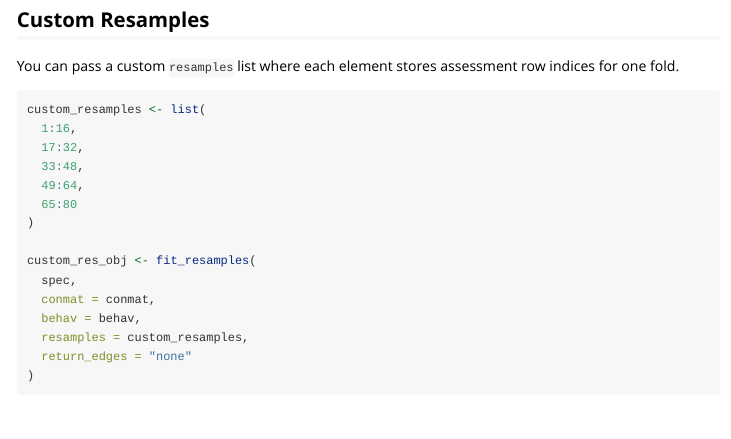
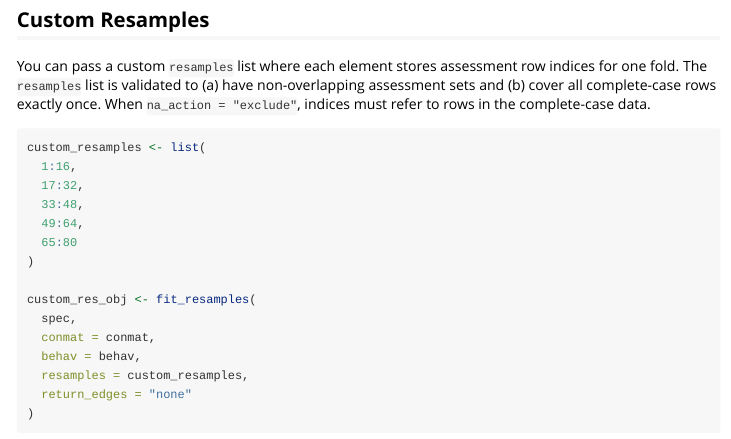
Before and after one commit to psychelzh/cpmr, an R Markdown document (vignettes/introduction.Rmd): the page in a window 1100 px wide, from 2340 px down before the commit and from 2350 px down after it, so that both start at the same text. Rendered offline with R 4.5, knitr and Pandoc, with nearby package versions; code that draws random numbers runs with fixed seeds of ours; some code elsewhere in the file could not run offline.

Commit message:
Apply suggestions from code review
Co-authored-by: Copilot Autofix powered by AI <175728472+Copilot@users.noreply.github.com>

````diff
--- a/vignettes/introduction.Rmd
+++ b/vignettes/introduction.Rmd
@@ -104,7 +105,9 @@ str(edges)
 ## Custom Resamples
 
 You can pass a custom `resamples` list where each element stores assessment row
-indices for one fold.
+indices for one fold. The `resamples` list is validated to (a) have non-overlapping
+assessment sets and (b) cover all complete-case rows exactly once. When
+`na_action = "exclude"`, indices must refer to rows in the complete-case data.
 
 ```{r}
 custom_resamples <- list(
````
Also changed, not shown: vignettes/introduction.Rmd (1 more changed lines).
